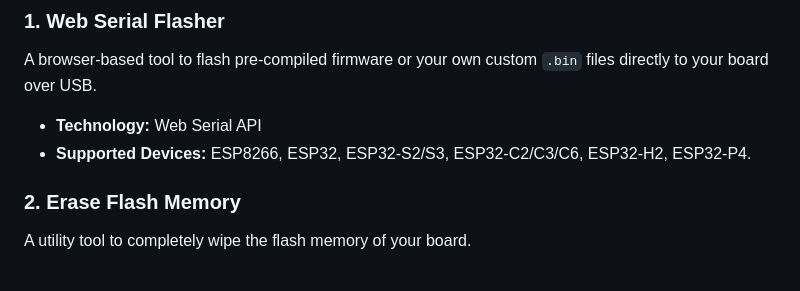
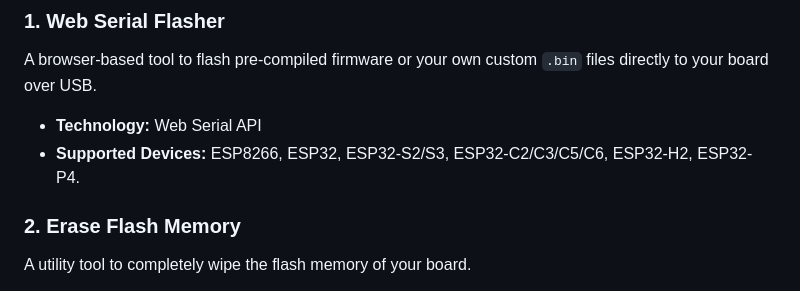
Before and after one commit to Robonavigators/robonavigators.github.io, a Markdown page: README.md, the part around the change. GitHub-like rendering.

```diff
--- a/README.md
+++ b/README.md
@@ -13,7 +13,7 @@ Welcome to the official deployment hub for Robonavigators hardware. This reposit
 ### 1. Web Serial Flasher
 A browser-based tool to flash pre-compiled firmware or your own custom `.bin` files directly to your board over USB.
 * **Technology:** Web Serial API
-* **Supported Devices:** ESP8266, ESP32, ESP32-S2/S3, ESP32-C2/C3/C6, ESP32-H2, ESP32-P4.
+* **Supported Devices:** ESP8266, ESP32, ESP32-S2/S3, ESP32-C2/C3/C5/C6, ESP32-H2, ESP32-P4.
 
 ### 2. Erase Flash Memory
 A utility tool to completely wipe the flash memory of your board.
```
